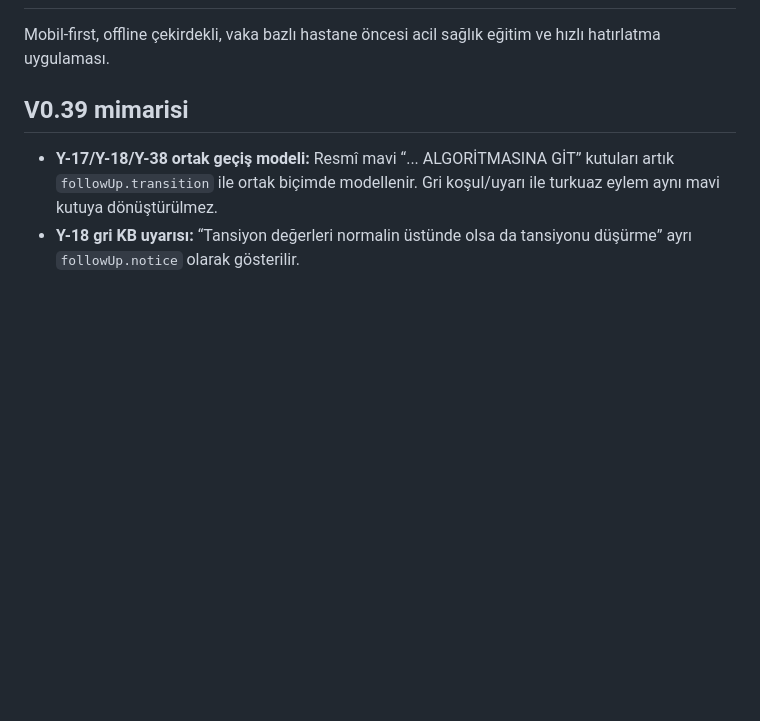
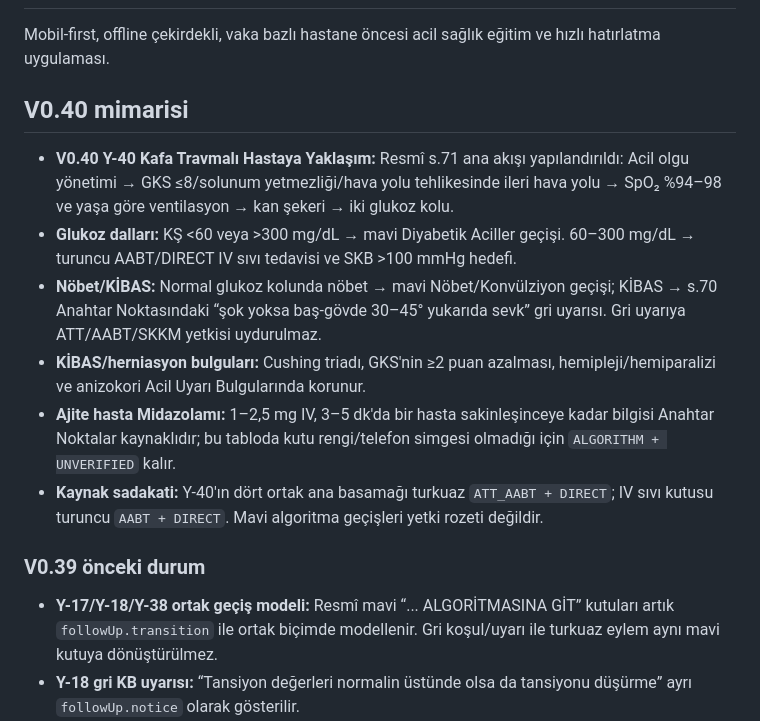
Before and after one commit to mehmetyildiz03/gith, a Markdown page: README.md, the part around the change. Drawn GitHub-style; blank space fills up the shorter version.

Commit message:
Document V0.40 Y40 flow

```diff
--- a/README.md
+++ b/README.md
@@ -2,7 +2,16 @@
 
 Mobil-first, offline çekirdekli, vaka bazlı hastane öncesi acil sağlık eğitim ve hızlı hatırlatma uygulaması.
 
-## V0.39 mimarisi
+## V0.40 mimarisi
+
+- **V0.40 Y-40 Kafa Travmalı Hastaya Yaklaşım:** Resmî s.71 ana akışı yapılandırıldı: Acil olgu yönetimi → GKS ≤8/solunum yetmezliği/hava yolu tehlikesinde ileri hava yolu → SpO₂ %94–98 ve yaşa göre ventilasyon → kan şekeri → iki glukoz kolu.
+- **Glukoz dalları:** KŞ <60 veya >300 mg/dL → mavi Diyabetik Aciller geçişi. 60–300 mg/dL → turuncu AABT/DIRECT IV sıvı tedavisi ve SKB >100 mmHg hedefi.
+- **Nöbet/KİBAS:** Normal glukoz kolunda nöbet → mavi Nöbet/Konvülziyon geçişi; KİBAS → s.70 Anahtar Noktasındaki “şok yoksa baş-gövde 30–45° yukarıda sevk” gri uyarısı. Gri uyarıya ATT/AABT/SKKM yetkisi uydurulmaz.
+- **KİBAS/herniasyon bulguları:** Cushing triadı, GKS'nin ≥2 puan azalması, hemipleji/hemiparalizi ve anizokori Acil Uyarı Bulgularında korunur.
+- **Ajite hasta Midazolamı:** 1–2,5 mg IV, 3–5 dk'da bir hasta sakinleşinceye kadar bilgisi Anahtar Noktalar kaynaklıdır; bu tabloda kutu rengi/telefon simgesi olmadığı için `ALGORITHM + UNVERIFIED` kalır.
+- **Kaynak sadakati:** Y-40'ın dört ortak ana basamağı turkuaz `ATT_AABT + DIRECT`; IV sıvı kutusu turuncu `AABT + DIRECT`. Mavi algoritma geçişleri yetki rozeti değildir.
+
+### V0.39 önceki durum
 
 - **Y-17/Y-18/Y-38 ortak geçiş modeli:** Resmî mavi “... ALGORİTMASINA GİT” kutuları artık `followUp.transition` ile ortak biçimde modellenir. Gri koşul/uyarı ile turkuaz eylem aynı mavi kutuya dönüştürülmez.
 - **Y-18 gri KB uyarısı:** “Tansiyon değerleri normalin üstünde olsa da tansiyonu düşürme” ayrı `followUp.notice` olarak gösterilir.
```
